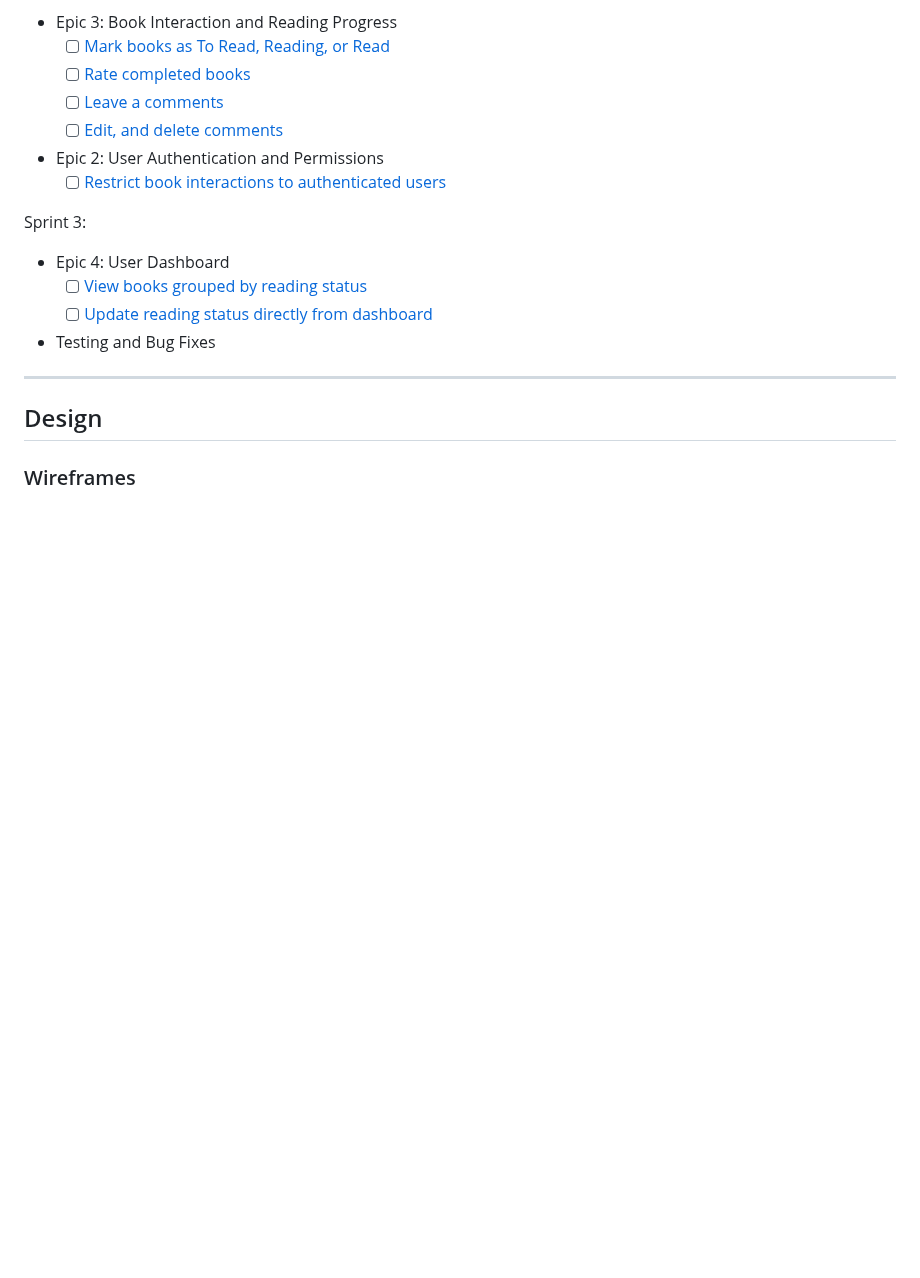
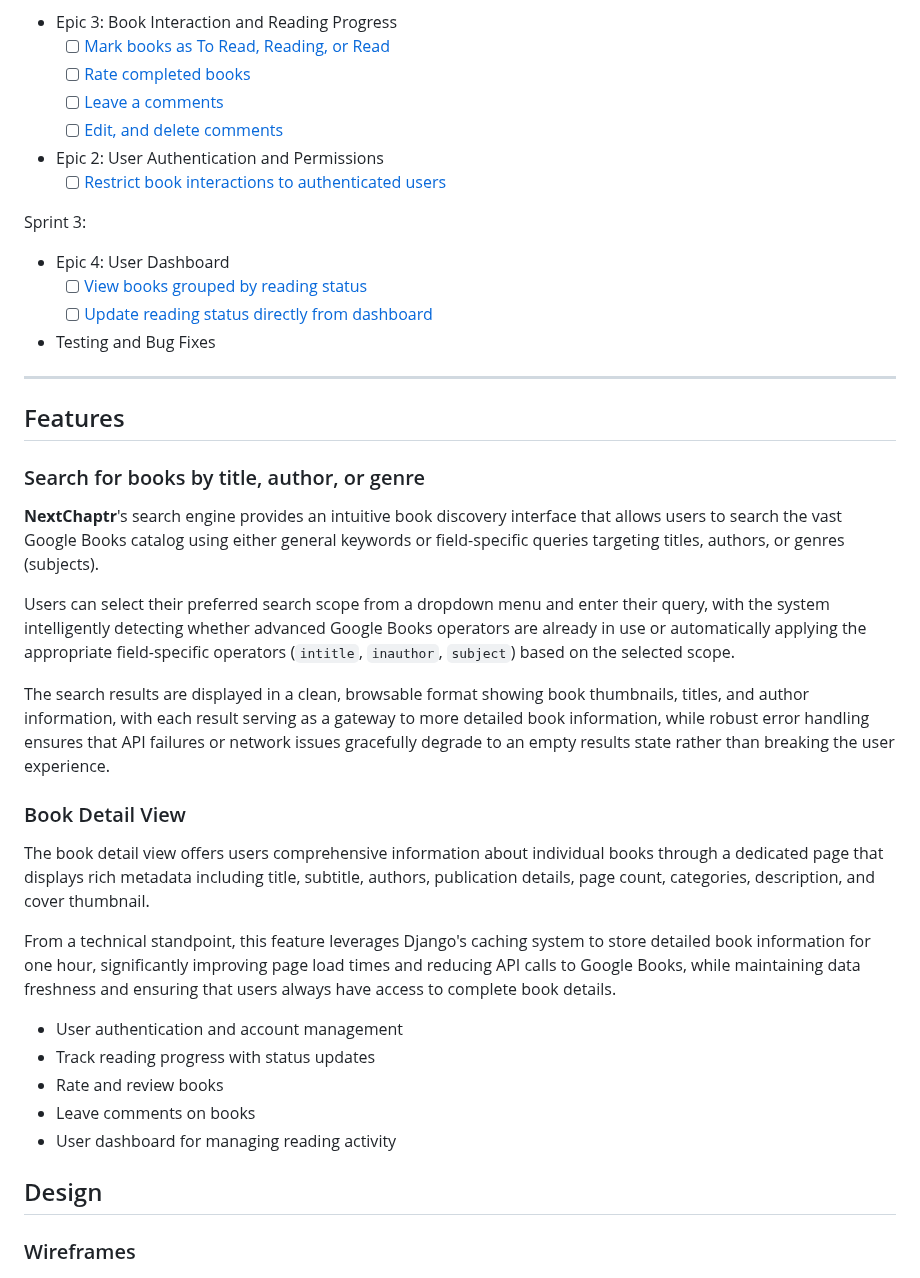
Before and after one commit to larevolucia/chaptr, a Markdown page: README.md, the part around one of its changes. Drawn GitHub-style; blank space fills up the shorter version.

Commit message:
Add Search and Book Detail feature description

```diff
--- a/README.md
+++ b/README.md
@@ -186,6 +187,28 @@ Sprint 3:
 
 ---
 
+
+## Features
+
+### Search for books by title, author, or genre
+
+**NextChaptr**'s search engine provides an intuitive book discovery interface that allows users to search the vast Google Books catalog using either general keywords or field-specific queries targeting titles, authors, or genres (subjects).
+
+Users can select their preferred search scope from a dropdown menu and enter their query, with the system intelligently detecting whether advanced Google Books operators are already in use or automatically applying the appropriate field-specific operators (``intitle``, ``inauthor``, ``subject``) based on the selected scope.
+
+The search results are displayed in a clean, browsable format showing book thumbnails, titles, and author information, with each result serving as a gateway to more detailed book information, while robust error handling ensures that API failures or network issues gracefully degrade to an empty results state rather than breaking the user experience.
+
+### Book Detail View
+The book detail view offers users comprehensive information about individual books through a dedicated page that displays rich metadata including title, subtitle, authors, publication details, page count, categories, description, and cover thumbnail.
+
+From a technical standpoint, this feature leverages Django's caching system to store detailed book information for one hour, significantly improving page load times and reducing API calls to Google Books, while maintaining data freshness and ensuring that users always have access to complete book details.
+
+- User authentication and account management
+- Track reading progress with status updates
+- Rate and review books
+- Leave comments on books
+- User dashboard for managing reading activity
+
 ## Design
 
 ### Wireframes
```
Also changed, not shown: other parts of README.md (+4 -0 lines).
